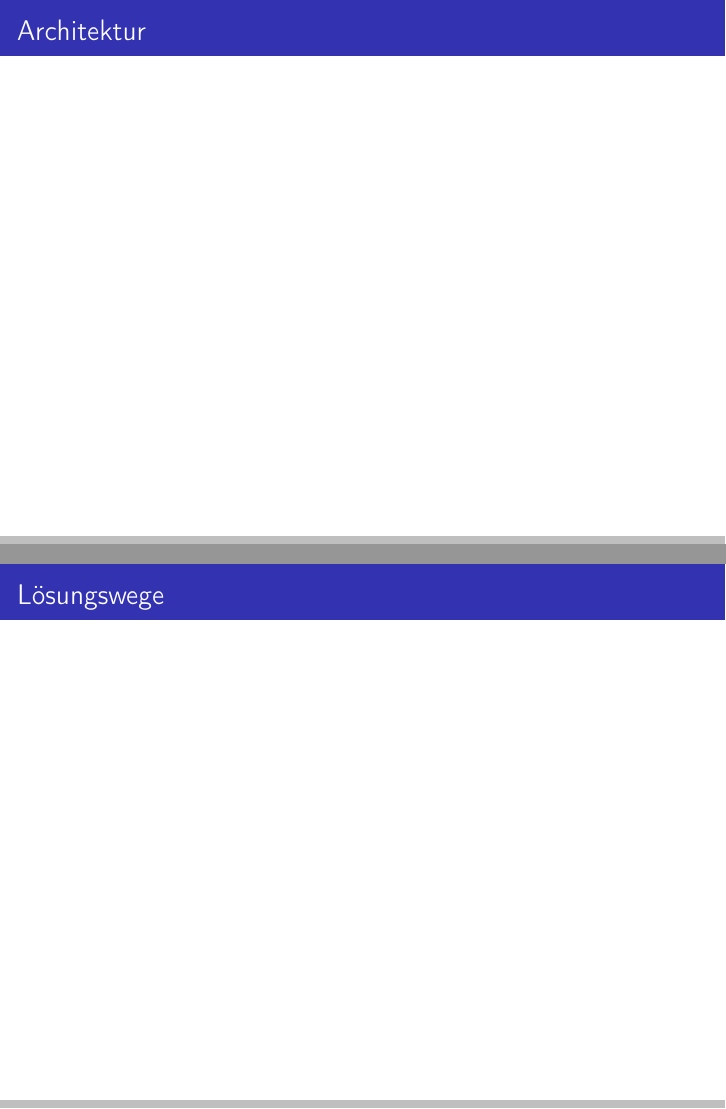
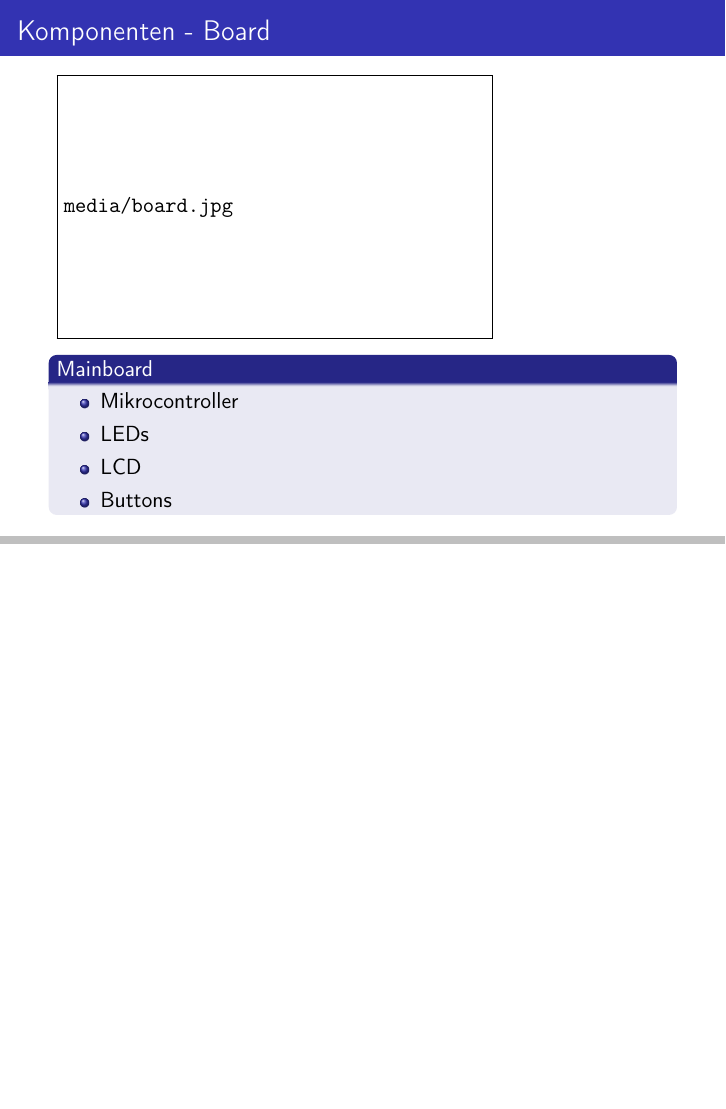
Before and after one commit to jeadorf/carrierpigeon, LaTeX slides (doc/presentation.tex): pages 11 and 14 of 27 before the commit and page 11 of 25 after it, the two joined at a grey line, the shorter picture padded with empty space. Compiled offline with pdfLaTeX.

Commit message:
Removed the two empty slides

```diff
--- a/doc/presentation.tex
+++ b/doc/presentation.tex
@@ -68,12 +68,6 @@
 }
 
 \frame{
-
-    \frametitle{Architektur}
-
-}
-
-\frame{
   \frametitle{Komponenten - Board}
   \includegraphics[scale=0.18]{media/board}
   \begin{block}{Mainboard}
@@ -100,12 +94,6 @@
         \end{itemize}
       \end{block}
   \end{columns}
-}
-
-\frame{
-
-    \frametitle{Lösungswege}
-
 }
 
 \frame{
```
